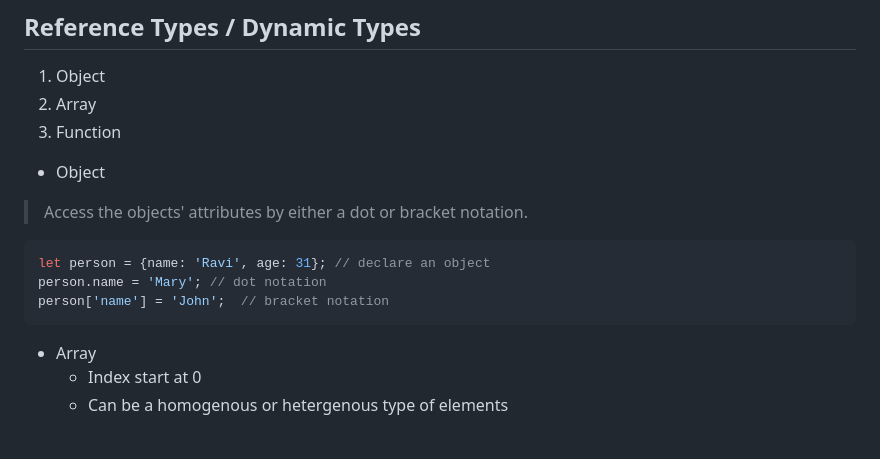
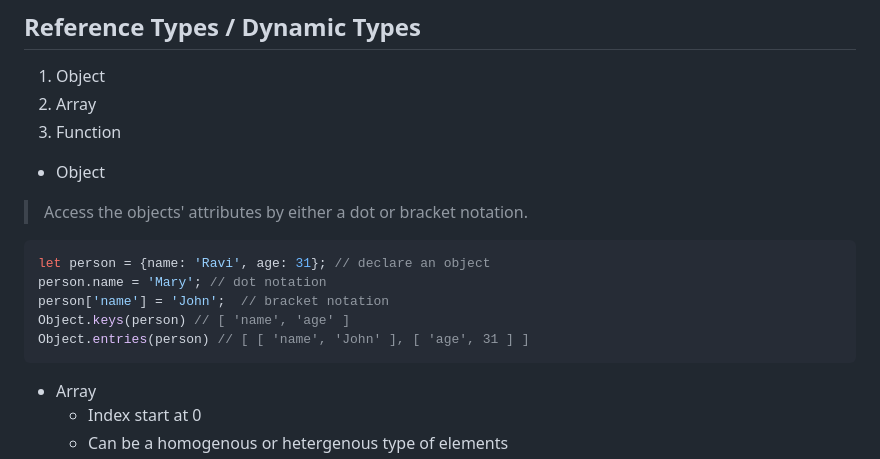
Before and after one commit to oliyan/js, a Markdown page: README.md, the part around one of its changes. GitHub-like rendering; blank space fills up the shorter version.

````diff
--- a/README.md
+++ b/README.md
@@ -30,10 +30,12 @@ let salary = null; // null
 
 - Object
  >Access the objects' attributes by either a dot or bracket notation.
-   ```javascript
+   ```js
   let person = {name: 'Ravi', age: 31}; // declare an object
   person.name = 'Mary'; // dot notation
   person['name'] = 'John';  // bracket notation
+  Object.keys(person) // [ 'name', 'age' ]
+  Object.entries(person) // [ [ 'name', 'John' ], [ 'age', 31 ] ]
   ```
 
 
````
Also changed, not shown: other parts of README.md (+62 -0 lines).
